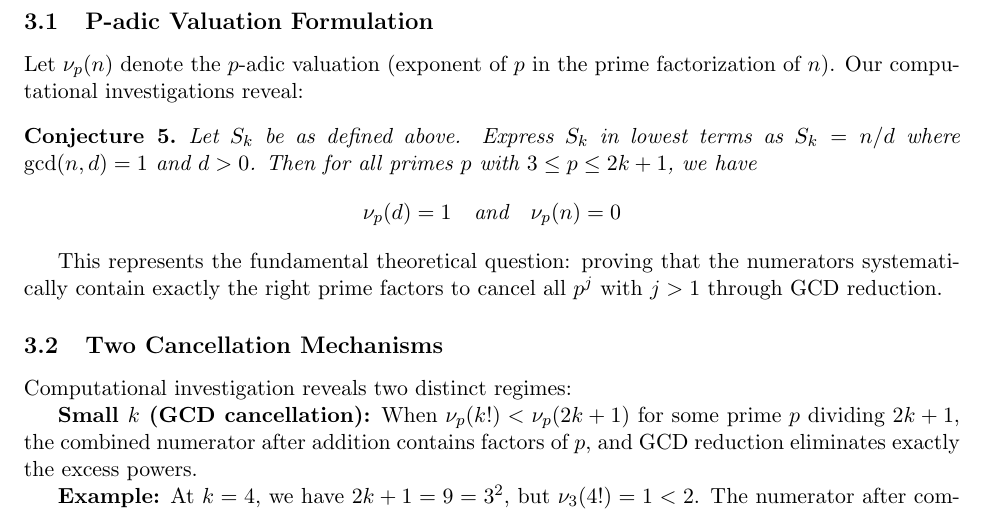
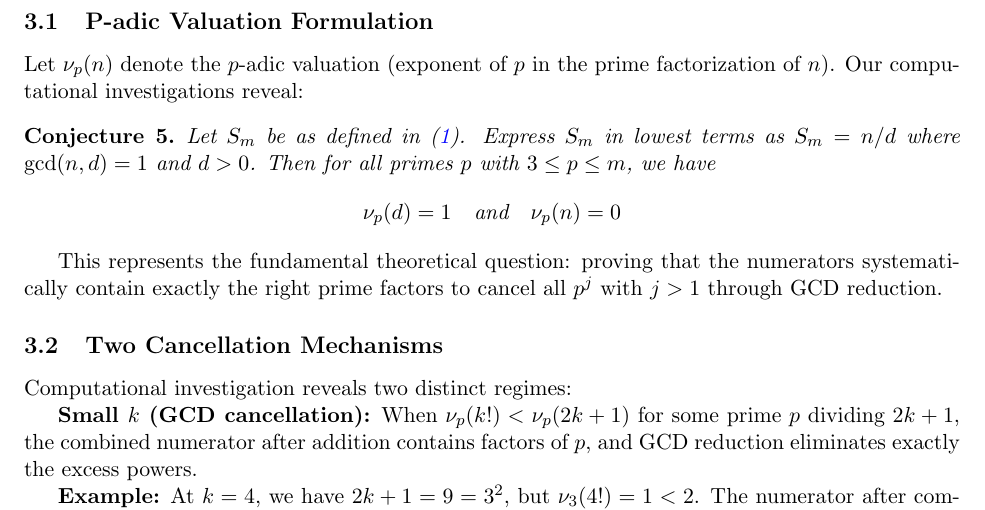
Before and after one commit to popojan/orbit, a LaTeX paper (docs/primorial-arxiv-draft.tex): part of page 3 of 5, cut so that both start at the same text. Compiled offline with pdfLaTeX.

Commit message:
fix: correct conjecture to use S_m and proper bounds
Fixed critical variable confusion in Conjecture 1:
- Changed S_k → S_m (matches eq:main)
- Changed bound 3 ≤ p ≤ 2k+1 → 3 ≤ p ≤ m
- Added explicit reference: 'as defined in (\ref{eq:main})'

The original confusion mixed:
- m (parameter in theorem)
- k (summation index in eq:main)

Now correctly states that for S_m with m as the bound parameter,
all primes p ≤ m have exactly first power in the denominator.
This formulation works for both odd and even m, as intended.

```diff
--- a/docs/primorial-arxiv-draft.tex
+++ b/docs/primorial-arxiv-draft.tex
@@ -104,7 +104,7 @@ A direct computation of $\text{LCM}(3, 5, 7, 9, 11, \ldots)$ would retain $3^2$
 Let $\nu_p(n)$ denote the $p$-adic valuation (exponent of $p$ in the prime factorization of $n$). Our computational investigations reveal:
 
 \begin{conjecture}\label{conj:main}
-Let $S_k$ be as defined above. Express $S_k$ in lowest terms as $S_k = n/d$ where $\gcd(n,d) = 1$ and $d > 0$. Then for all primes $p$ with $3 \leq p \leq 2k+1$, we have
+Let $S_m$ be as defined in (\ref{eq:main}). Express $S_m$ in lowest terms as $S_m = n/d$ where $\gcd(n,d) = 1$ and $d > 0$. Then for all primes $p$ with $3 \leq p \leq m$, we have
 \[
 \nu_p(d) = 1 \quad \text{and} \quad \nu_p(n) = 0
 \]
```
